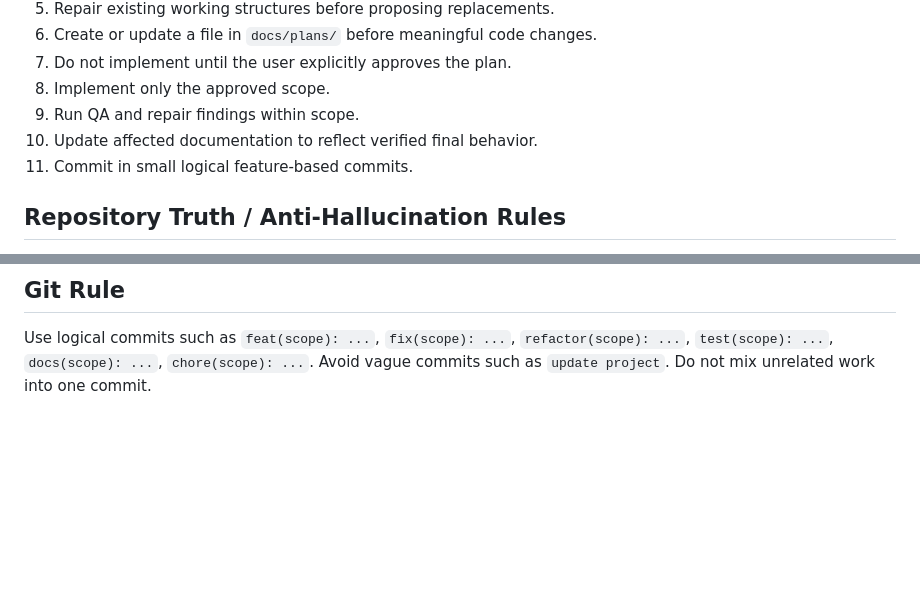
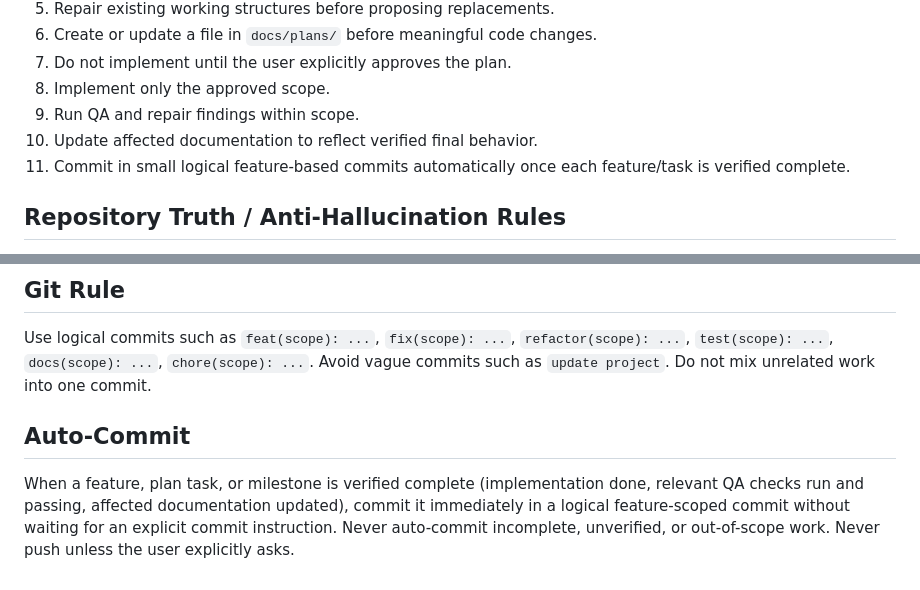
Before and after one commit to Mr-Compile/FileMind, a Markdown page: AGENTS.md, 2 parts joined by grey strips. GitHub-like rendering; blank space fills up the shorter version.

Commit message:
docs(agents): add auto-commit-on-completion rule

```diff
--- a/AGENTS.md
+++ b/AGENTS.md
@@ -14,7 +14,7 @@ This file governs AI coding agents working in this repository. The repository is
 8. Implement only the approved scope.
 9. Run QA and repair findings within scope.
 10. Update affected documentation to reflect verified final behavior.
-11. Commit in small logical feature-based commits.
+11. Commit in small logical feature-based commits automatically once each feature/task is verified complete.
 
 ## Repository Truth / Anti-Hallucination Rules
 - Never claim a file, feature, service, route, API, dependency, database, module, test, behavior, or rule exists unless verified.
@@ -45,3 +45,6 @@ After implementation and QA, update only documentation affected by verified chan
 
 ## Git Rule
 Use logical commits such as `feat(scope): ...`, `fix(scope): ...`, `refactor(scope): ...`, `test(scope): ...`, `docs(scope): ...`, `chore(scope): ...`. Avoid vague commits such as `update project`. Do not mix unrelated work into one commit.
+
+## Auto-Commit
+When a feature, plan task, or milestone is verified complete (implementation done, relevant QA checks run and passing, affected documentation updated), commit it immediately in a logical feature-scoped commit without waiting for an explicit commit instruction. Never auto-commit incomplete, unverified, or out-of-scope work. Never push unless the user explicitly asks.
```
